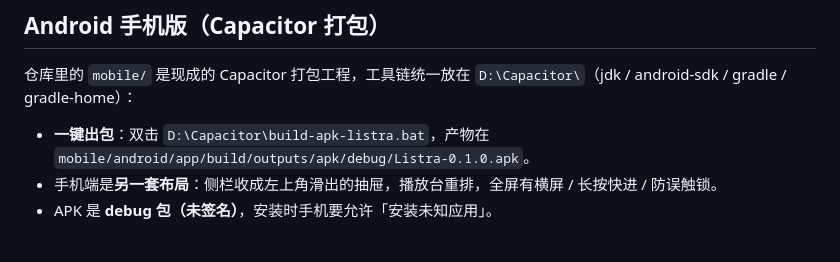
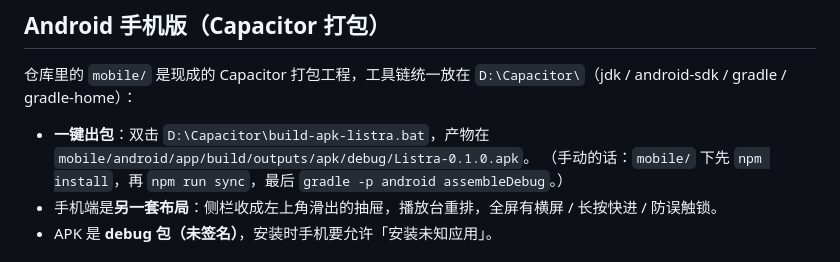
Before and after one commit to mingyuezai0/Listra, a Markdown page: README.md, the part around the change. Rendered like a GitHub page.

Commit message:
README：补上 Android 手动出包要先 npm install

```diff
--- a/README.md
+++ b/README.md
@@ -115,6 +115,7 @@
 
 - **一键出包**：双击 `D:\Capacitor\build-apk-listra.bat`，产物在
   `mobile/android/app/build/outputs/apk/debug/Listra-0.1.0.apk`。
+  （手动的话：`mobile/` 下先 `npm install`，再 `npm run sync`，最后 `gradle -p android assembleDebug`。）
 - 手机端是**另一套布局**：侧栏收成左上角滑出的抽屉，播放台重排，全屏有横屏 / 长按快进 / 防误触锁。
 - APK 是 **debug 包（未签名）**，安装时手机要允许「安装未知应用」。
 
```
